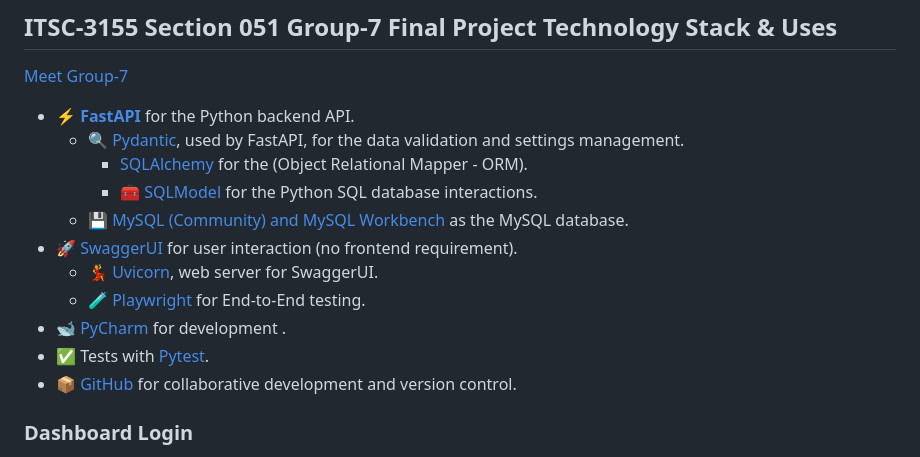
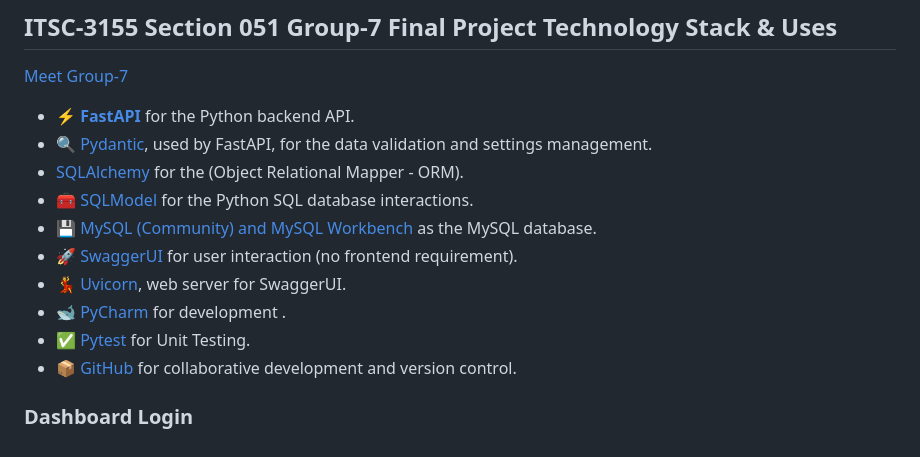
Before and after one commit to mogonc34/ITSC3155051Group7Project, a Markdown page: api/Technical Document.md, the part around the change. Drawn GitHub-style.

```diff
--- a/api/Technical Document.md
+++ b/api/Technical Document.md
@@ -3,15 +3,14 @@
 [Meet Group-7](https://raw.githubusercontent.com/mogonc34/ITSC3155051Group7Project/refs/heads/main/group_bio_template/index.html?token=GHSAT0AAAAAADCZBW5E24JYHPUNDRTD3M462AUATRA)
 
 - ⚡ [**FastAPI**](https://fastapi.tiangolo.com) for the Python backend API.
-    - 🔍 [Pydantic](https://docs.pydantic.dev), used by FastAPI, for the data validation and settings management.
-        - [SQLAlchemy](https://www.sqlalchemy.org/) for the (Object Relational Mapper - ORM).
-        - 🧰 [SQLModel](https://sqlmodel.tiangolo.com) for the Python SQL database interactions.
-    - 💾 [MySQL (Community) and MySQL Workbench](https://www.mysql.com) as the MySQL database.
+- 🔍 [Pydantic](https://docs.pydantic.dev), used by FastAPI, for the data validation and settings management.
+- [SQLAlchemy](https://www.sqlalchemy.org/) for the (Object Relational Mapper - ORM).
+- 🧰 [SQLModel](https://sqlmodel.tiangolo.com) for the Python SQL database interactions.
+- 💾 [MySQL (Community) and MySQL Workbench](https://www.mysql.com) as the MySQL database.
 - 🚀 [SwaggerUI](https://swagger.io/tools/swagger-ui/) for user interaction (no frontend requirement).
-    - 💃 [Uvicorn](https://uvicorn.org), web server for SwaggerUI.
-    - 🧪 [Playwright](https://playwright.dev) for End-to-End testing.
+- 💃 [Uvicorn](https://uvicorn.org), web server for SwaggerUI.
 - 🐋 [PyCharm](https://www.jetbrains.com/pycharm/) for development .
-- ✅ Tests with [Pytest](https://pytest.org).
+- ✅ [Pytest](https://pytest.org) for Unit Testing.
 - 📦 [GitHub](https://www.github.com) for collaborative development and version control.
 
 ### Dashboard Login
```
Also changed, not shown: api/User Manual.md (+7 -3 lines).
